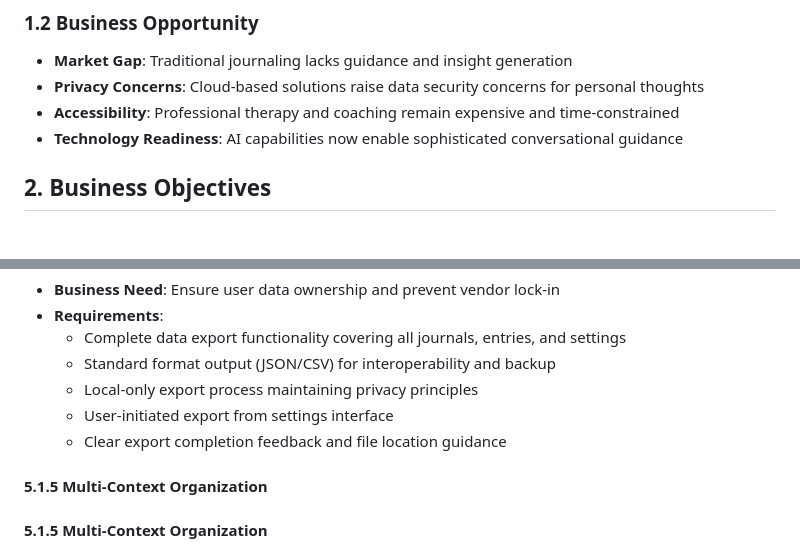
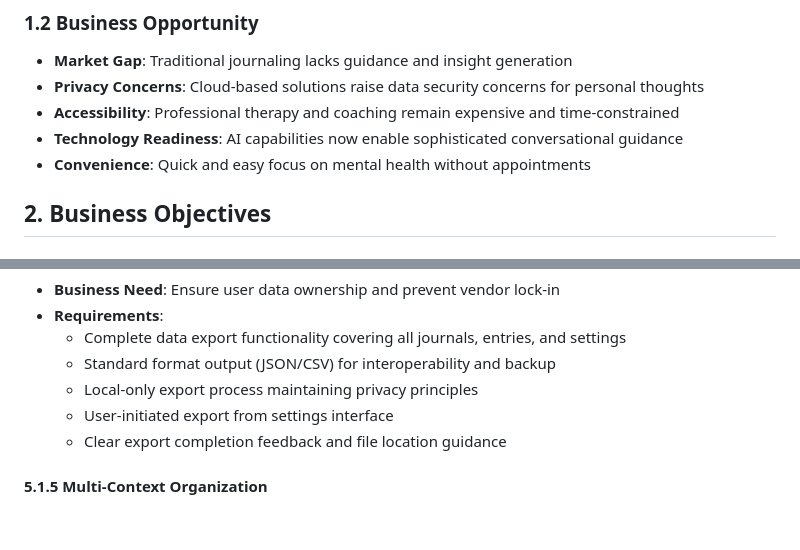
Before and after one commit to XtromAI/Local-Journal, a Markdown page: docs/planning/business-requirements.md, 2 parts joined by grey strips. Drawn GitHub-style; blank space fills up the shorter version.

```diff
--- a/docs/planning/business-requirements.md
+++ b/docs/planning/business-requirements.md
@@ -10,6 +10,8 @@ The Local Journal application addresses the growing need for accessible, private
 - **Privacy Concerns**: Cloud-based solutions raise data security concerns for personal thoughts
 - **Accessibility**: Professional therapy and coaching remain expensive and time-constrained
 - **Technology Readiness**: AI capabilities now enable sophisticated conversational guidance
+- **Convenience**: Quick and easy focus on mental health without appointments
+
 
 ## **2. Business Objectives**
 
@@ -110,7 +112,6 @@ The Local Journal application addresses the growing need for accessible, private
   - User-initiated export from settings interface
   - Clear export completion feedback and file location guidance
 
-#### **5.1.5 Multi-Context Organization**
 #### **5.1.5 Multi-Context Organization**
 - **Business Need**: Support different areas of user's life and goals
 - **Requirements**:
```
